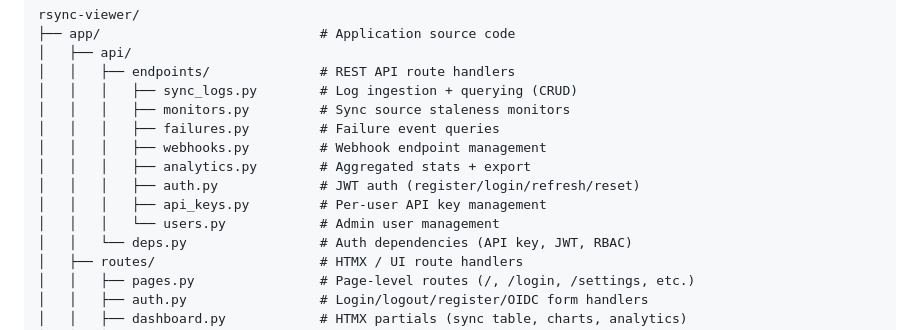
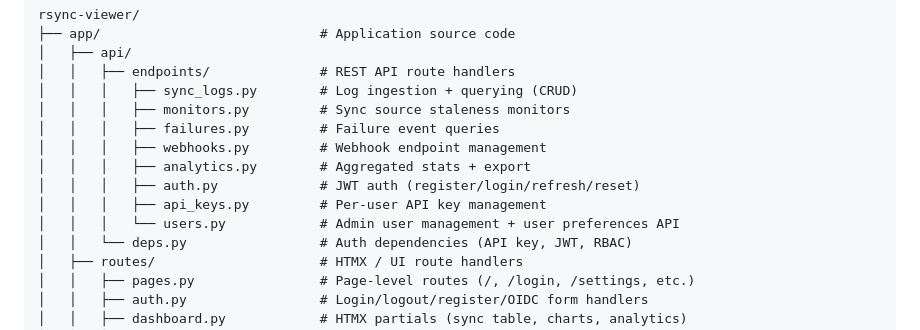
Before and after one commit to finish06/rsync-viewer, a Markdown page: CLAUDE.md, the part around the change. Drawn GitHub-style.

```diff
--- a/CLAUDE.md
+++ b/CLAUDE.md
@@ -64,7 +64,7 @@ rsync-viewer/
 │   │   │   ├── analytics.py        # Aggregated stats + export
 │   │   │   ├── auth.py             # JWT auth (register/login/refresh/reset)
 │   │   │   ├── api_keys.py         # Per-user API key management
-│   │   │   └── users.py            # Admin user management
+│   │   │   └── users.py            # Admin user management + user preferences API
 │   │   └── deps.py                 # Auth dependencies (API key, JWT, RBAC)
 │   ├── routes/                     # HTMX / UI route handlers
 │   │   ├── pages.py                # Page-level routes (/, /login, /settings, etc.)
```
Also changed, not shown: README.md (+2 -1 lines).
